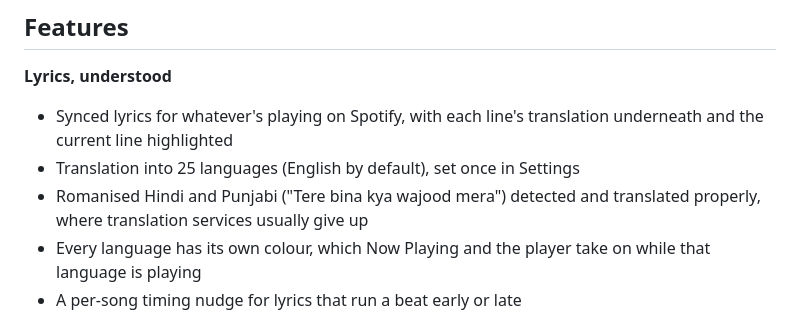
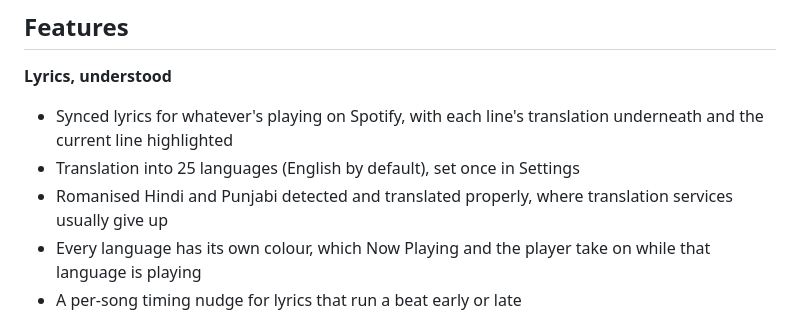
Before and after one commit to chaitanya-arora/lyric-sync, a Markdown page: README.md, the part around the change. Drawn GitHub-style.

```diff
--- a/README.md
+++ b/README.md
@@ -26,7 +26,7 @@ Tools with similar real-time translation existed, but the ones I found had weak
 **Lyrics, understood**
 - Synced lyrics for whatever's playing on Spotify, with each line's translation underneath and the current line highlighted
 - Translation into 25 languages (English by default), set once in Settings
-- Romanised Hindi and Punjabi ("Tere bina kya wajood mera") detected and translated properly, where translation services usually give up
+- Romanised Hindi and Punjabi detected and translated properly, where translation services usually give up
 - Every language has its own colour, which Now Playing and the player take on while that language is playing
 - A per-song timing nudge for lyrics that run a beat early or late
 
```
